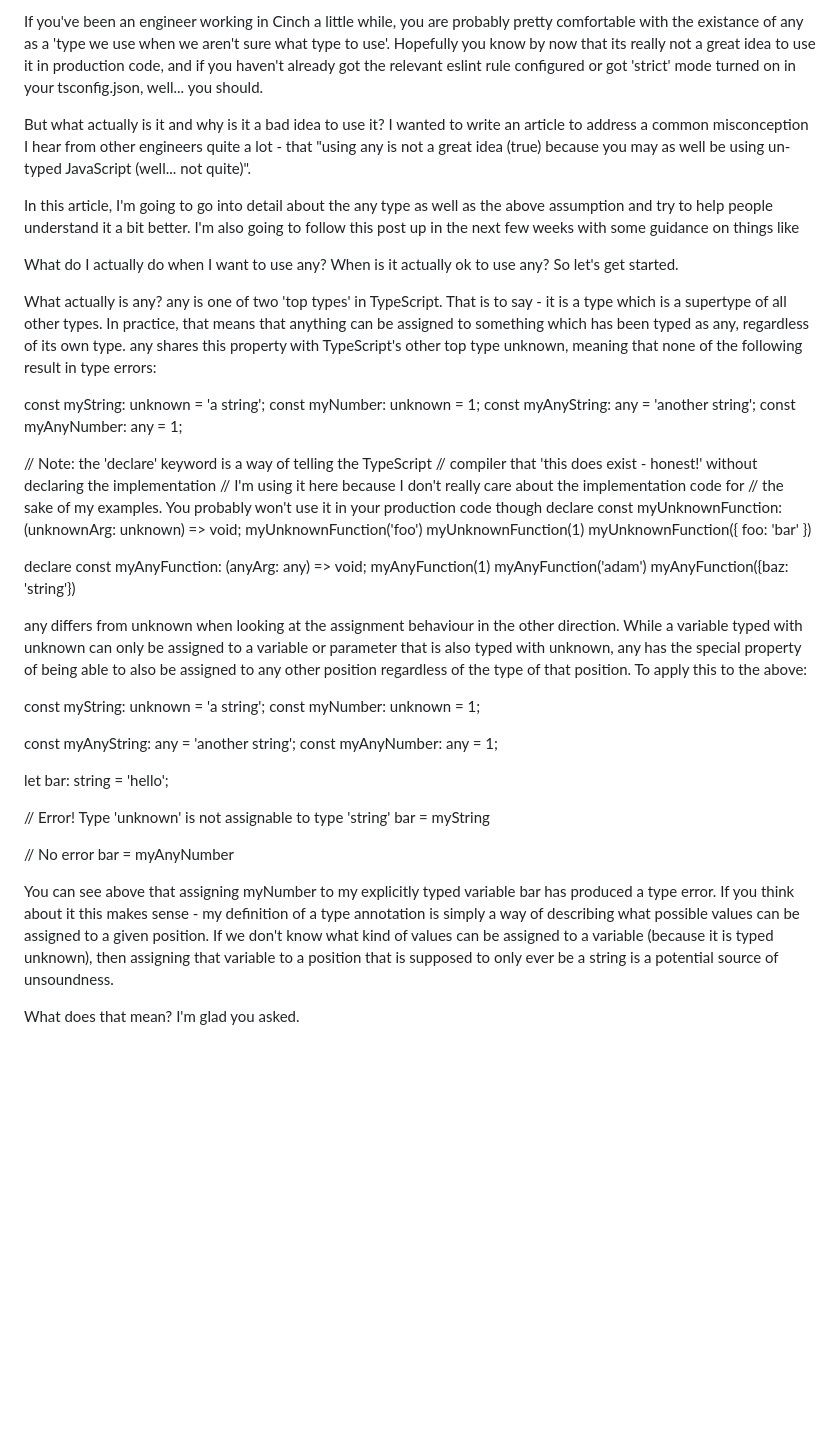
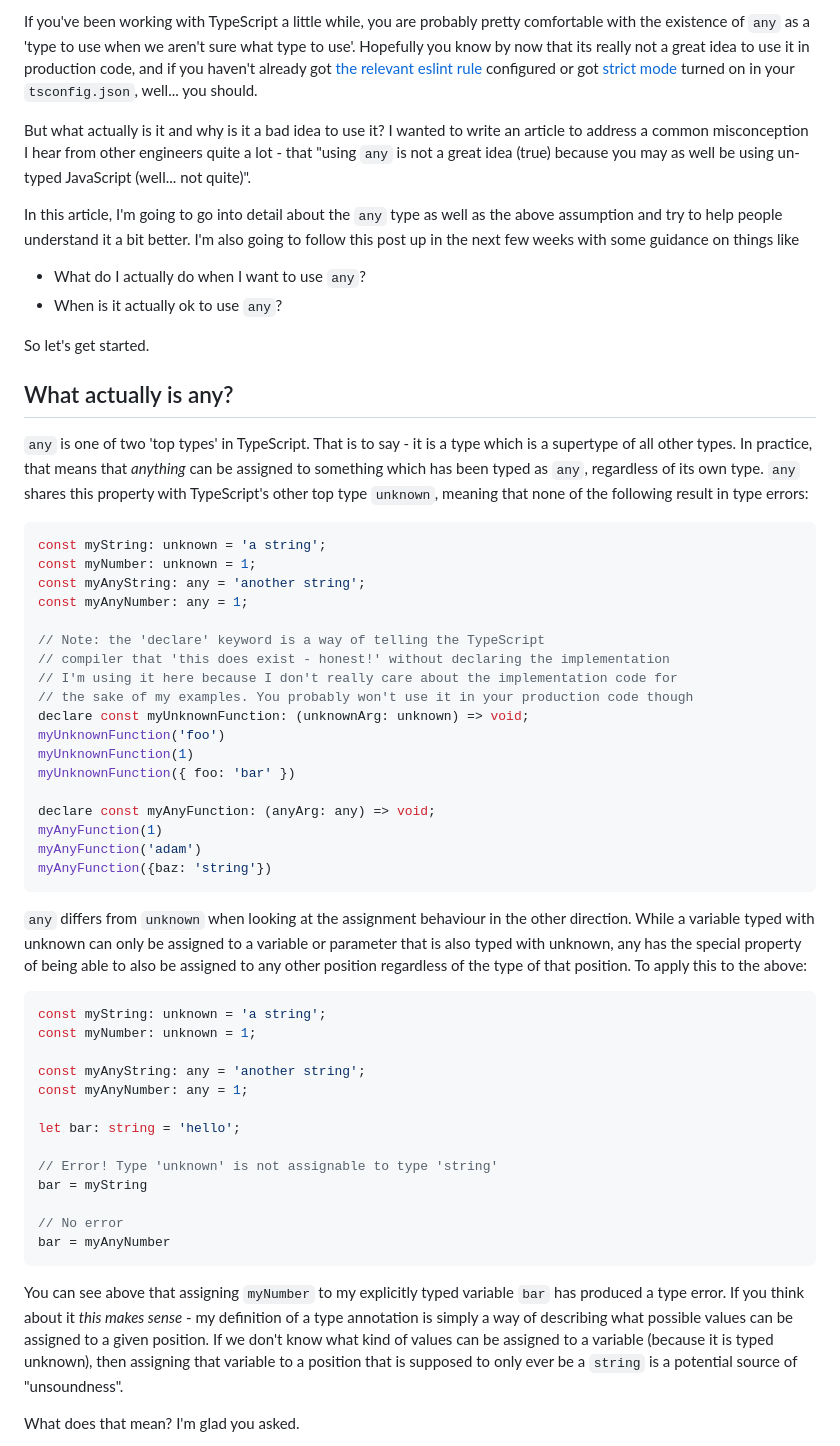
Before and after one commit to benwainwright/www.benwainwright.me, a Markdown page: blog-entries/any-old-iron.md, the part around one of its changes. Drawn GitHub-style; blank space fills up the shorter version.

Commit message:
feat: publish blog post

````diff
--- a/blog-entries/any-old-iron.md
+++ b/blog-entries/any-old-iron.md
@@ -12,17 +11,20 @@ What is any?
 
-If you've been an engineer working in Cinch a little while, you are probably pretty comfortable with the existance of any as a 'type we use when we aren't sure what type to use'. Hopefully you know by now that its really not a great idea to use it in production code, and if you haven't already got the relevant eslint rule configured or got 'strict' mode turned on in your tsconfig.json, well... you should.
+If you've been working with TypeScript a little while, you are probably pretty comfortable with the existence of `any` as a 'type to use when we aren't sure what type to use'. Hopefully you know by now that its really not a great idea to use it in production code, and if you haven't already got [the relevant eslint rule](https://typescript-eslint.io/rules/no-explicit-any/) configured or got [strict mode](https://www.typescriptlang.org/tsconfig#strict) turned on in your `tsconfig.json`, well... you should.
 
-But what actually is it and why is it a bad idea to use it? I wanted to write an article to address a common misconception I hear from other engineers quite a lot - that "using any is not a great idea (true) because you may as well be using un-typed JavaScript (well... not quite)".
+But what actually is it and why is it a bad idea to use it? I wanted to write an article to address a common misconception I hear from other engineers quite a lot - that "using `any` is not a great idea (true) because you may as well be using un-typed JavaScript (well... not quite)".
 
-In this article, I'm going to go into detail about the any type as well as the above assumption and try to help people understand it a bit better. I'm also going to follow this post up in the next few weeks with some guidance on things like
+In this article, I'm going to go into detail about the `any` type as well as the above assumption and try to help people understand it a bit better. I'm also going to follow this post up in the next few weeks with some guidance on things like
 
-What do I actually do when I want to use any?
-When is it actually ok to use any?
+- What do I actually do when I want to use `any`?
+- When is it actually ok to use `any`?
+
 So let's get started.
 
-What actually is any?
-any is one of two 'top types' in TypeScript. That is to say - it is a type which is a supertype of all other types. In practice, that means that anything can be assigned to something which has been typed as any, regardless of its own type. any shares this property with TypeScript's other top type unknown, meaning that none of the following result in type errors:
+## What actually is any?
 
+`any` is one of two 'top types' in TypeScript. That is to say - it is a type which is a supertype of all other types. In practice, that means that _anything_ can be assigned to something which has been typed as `any`, regardless of its own type. `any` shares this property with TypeScript's other top type `unknown`, meaning that none of the following result in type errors:
+
+```TypeScript
 const myString: unknown = 'a string';
 const myNumber: unknown = 1;
 const myAnyString: any = 'another string';
@@ -41,9 +43,11 @@ declare const myAnyFunction: (anyArg: any) => void;
 myAnyFunction(1)
 myAnyFunction('adam')
 myAnyFunction({baz: 'string'})
+```
 
-any differs from unknown when looking at the assignment behaviour in the other direction. While a variable typed with unknown can only be assigned to a variable or parameter that is also typed with unknown, any has the special property of being able to also be assigned to any other position regardless of the type of that position. To apply this to the above:
+`any` differs from `unknown` when looking at the assignment behaviour in the other direction. While a variable typed with unknown can only be assigned to a variable or parameter that is also typed with unknown, any has the special property of being able to also be assigned to any other position regardless of the type of that position. To apply this to the above:
 
+```TypeScript
 const myString: unknown = 'a string';
 const myNumber: unknown = 1;
 
@@ -57,8 +61,9 @@ bar = myString
 
 // No error
 bar = myAnyNumber
+```
 
-You can see above that assigning myNumber to my explicitly typed variable bar has produced a type error. If you think about it this makes sense - my definition of a type annotation is simply a way of describing what possible values can be assigned to a given position. If we don't know what kind of values can be assigned to a variable (because it is typed unknown), then assigning that variable to a position that is supposed to only ever be a string is a potential source of unsoundness.
+You can see above that assigning `myNumber` to my explicitly typed variable `bar` has produced a type error. If you think about it _this makes sense_ - my definition of a type annotation is simply a way of describing what possible values can be assigned to a given position. If we don't know what kind of values can be assigned to a variable (because it is typed unknown), then assigning that variable to a position that is supposed to only ever be a `string` is a potential source of "unsoundness".
 
 What does that mean? I'm glad you asked.
 
````
Also changed, not shown: other parts of blog-entries/any-old-iron.md (+30 -25 lines).
